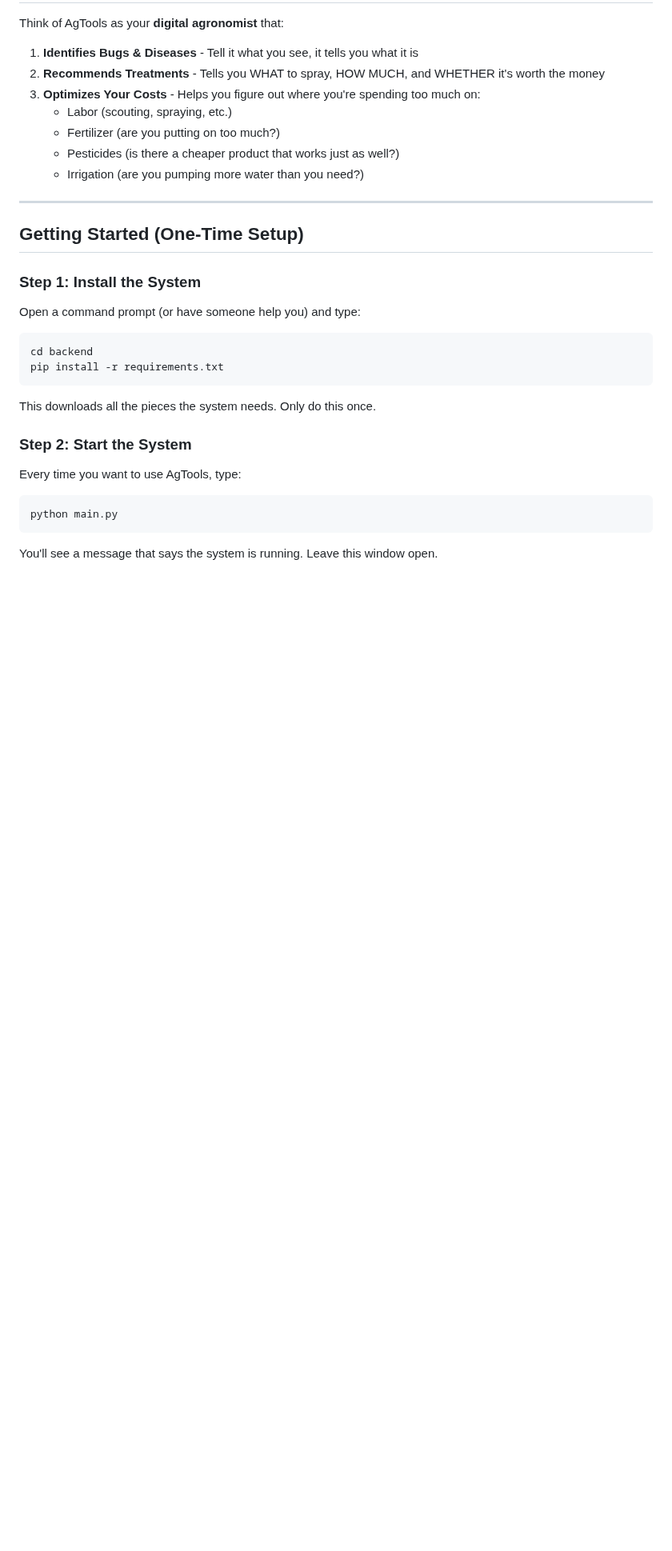
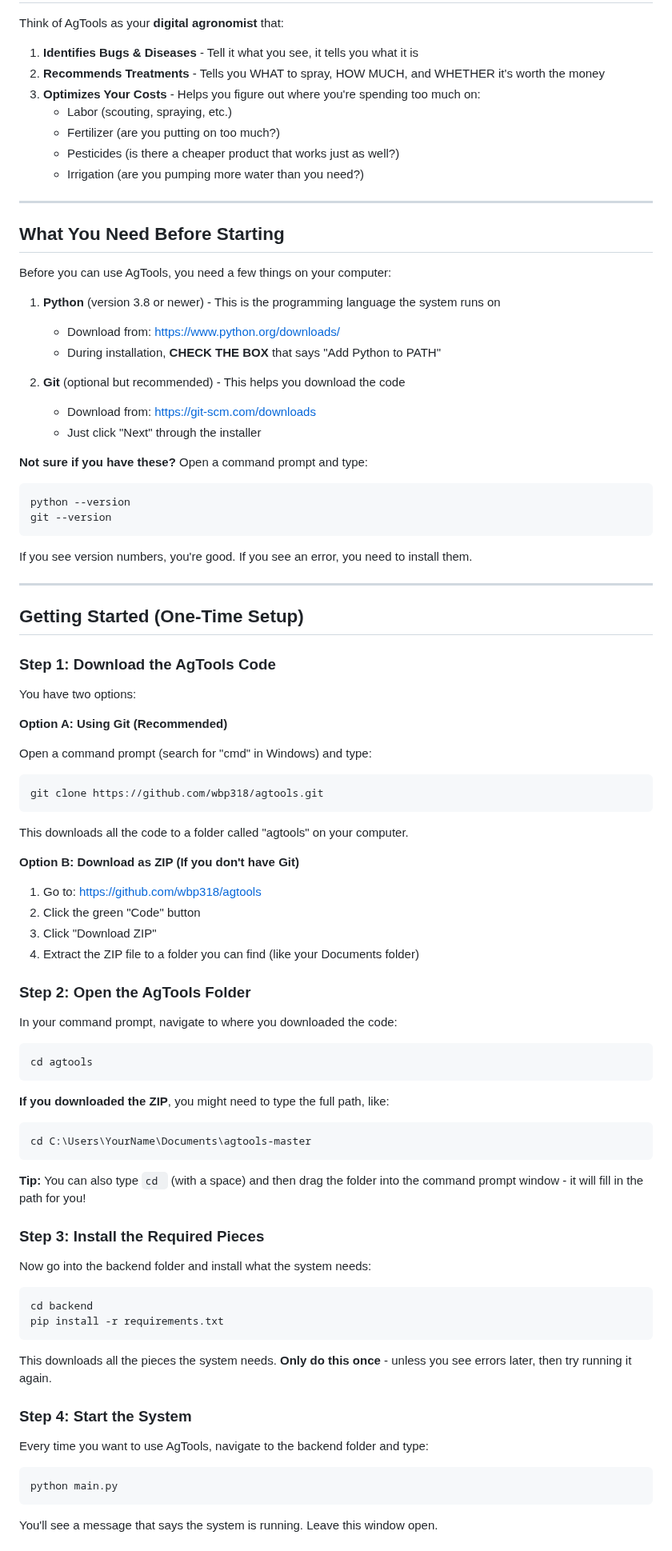
Before and after one commit to wbp318/agtools, a Markdown page: QUICKSTART.md, the part around one of its changes. Shown at 80% size. Rendered like a GitHub page; blank space fills up the shorter version.

Commit message:
Fix QUICKSTART guide - add installation prerequisites
Added missing instructions for:
- Prerequisites (Python, Git installation)
- How to clone the repository from GitHub
- Alternative ZIP download option
- Proper step-by-step numbering

Now farmers can actually get the code before trying to use it!

🤖 Generated with [Claude Code](https://claude.com/claude-code)

Co-Authored-By: Claude Opus 4.5 <noreply@anthropic.com>

````diff
--- a/QUICKSTART.md
+++ b/QUICKSTART.md
@@ -20,22 +20,79 @@ Think of AgTools as your **digital agronomist** that:
 
 ---
 
+## What You Need Before Starting
+
+Before you can use AgTools, you need a few things on your computer:
+
+1. **Python** (version 3.8 or newer) - This is the programming language the system runs on
+   - Download from: https://www.python.org/downloads/
+   - During installation, **CHECK THE BOX** that says "Add Python to PATH"
+
+2. **Git** (optional but recommended) - This helps you download the code
+   - Download from: https://git-scm.com/downloads
+   - Just click "Next" through the installer
+
+**Not sure if you have these?** Open a command prompt and type:
+```bash
+python --version
+git --version
+```
+If you see version numbers, you're good. If you see an error, you need to install them.
+
+---
+
 ## Getting Started (One-Time Setup)
 
-### Step 1: Install the System
+### Step 1: Download the AgTools Code
 
-Open a command prompt (or have someone help you) and type:
+You have two options:
+
+**Option A: Using Git (Recommended)**
+
+Open a command prompt (search for "cmd" in Windows) and type:
+
+```bash
+git clone https://github.com/wbp318/agtools.git
+```
+
+This downloads all the code to a folder called "agtools" on your computer.
+
+**Option B: Download as ZIP (If you don't have Git)**
+
+1. Go to: https://github.com/wbp318/agtools
+2. Click the green "Code" button
+3. Click "Download ZIP"
+4. Extract the ZIP file to a folder you can find (like your Documents folder)
+
+### Step 2: Open the AgTools Folder
+
+In your command prompt, navigate to where you downloaded the code:
+
+```bash
+cd agtools
+```
+
+**If you downloaded the ZIP**, you might need to type the full path, like:
+```bash
+cd C:\Users\YourName\Documents\agtools-master
+```
+
+**Tip:** You can also type `cd ` (with a space) and then drag the folder into the command prompt window - it will fill in the path for you!
+
+### Step 3: Install the Required Pieces
+
+Now go into the backend folder and install what the system needs:
 
 ```bash
 cd backend
 pip install -r requirements.txt
 ```
 
-This downloads all the pieces the system needs. Only do this once.
+This downloads all the pieces the system needs. **Only do this once** - unless you see errors later, then try running it again.
 
-### Step 2: Start the System
+### Step 4: Start the System
 
-Every time you want to use AgTools, type:
+Every time you want to use AgTools, navigate to the backend folder and type:
 
 ```bash
 python main.py
````
Also changed, not shown: other parts of QUICKSTART.md (+1 -1 lines).
